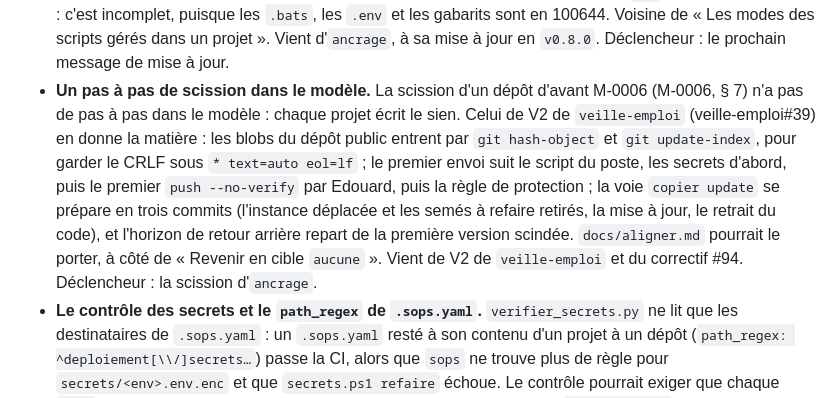
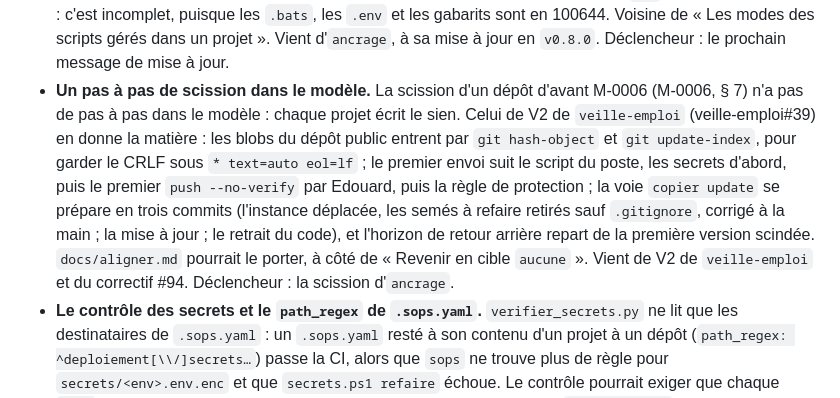
Before and after one commit to EdouardZemb/modele-projet, a Markdown page: docs/pistes.md, the part around one of its changes. Drawn GitHub-style.

```diff
--- a/docs/pistes.md
+++ b/docs/pistes.md
@@ -61,5 +61,5 @@ Notées, pas engagées. Une piste devient une issue le jour où on la travaille,
 - **Le garde et le cache Python des scripts gérés.** Le garde refuse d'effacer `scripts/modele/__pycache__`, que laisse un `python -m py_compile` : le cache reste, ignoré par git, ou Edouard l'efface lui-même. Le garde pourrait laisser passer l'effacement d'un `__pycache__` seul. Voisine de « Retoucher les scripts gérés dans ce dépôt ». Vient de `pupitre-donnees`, à sa mise à jour en `v0.8.0`. Déclencheur : la prochaine retouche du garde.
 - **Le banc bats d'un projet dépasse le délai d'une commande.** Sur le poste, le banc de `tests/deploiement/` d'`ancrage` dure plus de 10 minutes, au-delà des 600 s d'une commande d'outil de Claude Code : il faut le lancer en tâche de fond. Les messages de mise à jour et `docs/aligner.md` pourraient le dire, ou le banc se découper. Voisine de « Une suite de tests plus courte sous Windows », qui vaut pour les tests du modèle. Vient d'`ancrage`, à sa mise à jour en `v0.8.0`. Déclencheur : la prochaine retouche du banc, ou un second projet qui le rencontre.
 - **La consigne des modes de fichiers.** Les messages de mise à jour disent « les `.sh` restent en 100755 » : c'est incomplet, puisque les `.bats`, les `.env` et les gabarits sont en 100644. Voisine de « Les modes des scripts gérés dans un projet ». Vient d'`ancrage`, à sa mise à jour en `v0.8.0`. Déclencheur : le prochain message de mise à jour.
-- **Un pas à pas de scission dans le modèle.** La scission d'un dépôt d'avant M-0006 (M-0006, § 7) n'a pas de pas à pas dans le modèle : chaque projet écrit le sien. Celui de V2 de `veille-emploi` (veille-emploi#39) en donne la matière : les blobs du dépôt public entrent par `git hash-object` et `git update-index`, pour garder le CRLF sous `* text=auto eol=lf` ; le premier envoi suit le script du poste, les secrets d'abord, puis le premier `push --no-verify` par Edouard, puis la règle de protection ; la voie `copier update` se prépare en trois commits (l'instance déplacée et les semés à refaire retirés, la mise à jour, le retrait du code), et l'horizon de retour arrière repart de la première version scindée. `docs/aligner.md` pourrait le porter, à côté de « Revenir en cible `aucune` ». Vient de V2 de `veille-emploi` et du correctif #94. Déclencheur : la scission d'`ancrage`.
+- **Un pas à pas de scission dans le modèle.** La scission d'un dépôt d'avant M-0006 (M-0006, § 7) n'a pas de pas à pas dans le modèle : chaque projet écrit le sien. Celui de V2 de `veille-emploi` (veille-emploi#39) en donne la matière : les blobs du dépôt public entrent par `git hash-object` et `git update-index`, pour garder le CRLF sous `* text=auto eol=lf` ; le premier envoi suit le script du poste, les secrets d'abord, puis le premier `push --no-verify` par Edouard, puis la règle de protection ; la voie `copier update` se prépare en trois commits (l'instance déplacée, les semés à refaire retirés sauf `.gitignore`, corrigé à la main ; la mise à jour ; le retrait du code), et l'horizon de retour arrière repart de la première version scindée. `docs/aligner.md` pourrait le porter, à côté de « Revenir en cible `aucune` ». Vient de V2 de `veille-emploi` et du correctif #94. Déclencheur : la scission d'`ancrage`.
 - **Le contrôle des secrets et le `path_regex` de `.sops.yaml`.** `verifier_secrets.py` ne lit que les destinataires de `.sops.yaml` : un `.sops.yaml` resté à son contenu d'un projet à un dépôt (`path_regex: ^deploiement[\\/]secrets…`) passe la CI, alors que `sops` ne trouve plus de règle pour `secrets/<env>.env.enc` et que `secrets.ps1 refaire` échoue. Le contrôle pourrait exiger que chaque `.enc` du dépôt réponde à une règle. Vient des essais de la scission de `veille-emploi`, le 04/11 (#94). Déclencheur : la prochaine retouche de `verifier_secrets.py`.
```
Also changed, not shown: other parts of docs/pistes.md (+3 -3 lines), CLAUDE.md (+15 -9 lines).
